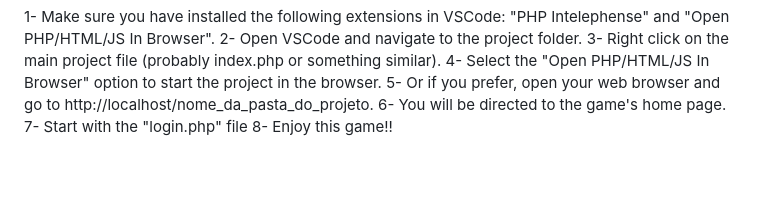
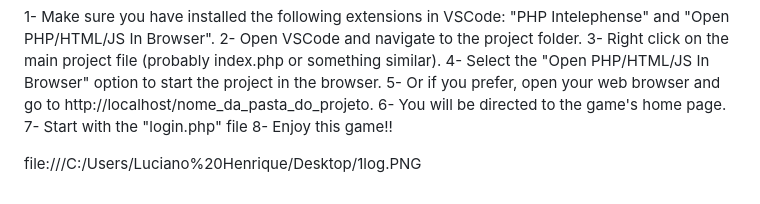
Before and after one commit to Serpa153/KeyboardPractice, a Markdown page: README.md, the part around the change. Rendered like a GitHub page; blank space fills up the shorter version.

```diff
--- a/README.md
+++ b/README.md
@@ -67,3 +67,5 @@ If you are using Visual Studio Code to develop, follow these additional instruct
 6- You will be directed to the game's home page.
 7- Start with the "login.php" file
 8- Enjoy this game!!
+
+file:///C:/Users/Luciano%20Henrique/Desktop/1log.PNG
```
